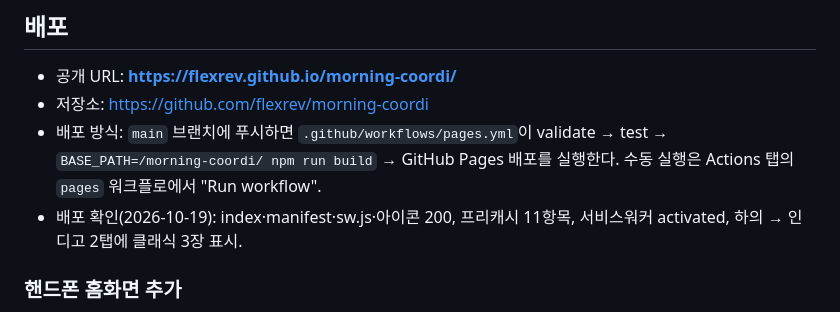
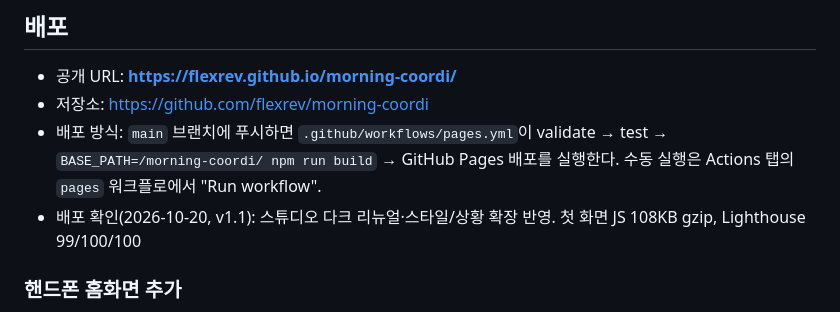
Before and after one commit to flexrev/morning-coordi, a Markdown page: README.md, the part around the change. Rendered like a GitHub page.

```diff
--- a/README.md
+++ b/README.md
@@ -49,7 +49,7 @@ sharp가 설치되지 않는 환경에서는 `npm run icons:placeholder`로 단
 - 공개 URL: **https://flexrev.github.io/morning-coordi/**
 - 저장소: https://github.com/flexrev/morning-coordi
 - 배포 방식: `main` 브랜치에 푸시하면 `.github/workflows/pages.yml`이 validate → test → `BASE_PATH=/morning-coordi/ npm run build` → GitHub Pages 배포를 실행한다. 수동 실행은 Actions 탭의 `pages` 워크플로에서 "Run workflow".
-- 배포 확인(2026-10-19): index·manifest·sw.js·아이콘 200, 프리캐시 11항목, 서비스워커 activated, 하의 → 인디고 2탭에 클래식 3장 표시.
+- 배포 확인(2026-10-20, v1.1): 스튜디오 다크 리뉴얼·스타일/상황 확장 반영. 첫 화면 JS 108KB gzip, Lighthouse 99/100/100
 
 ### 핸드폰 홈화면 추가
 
```
Also changed, not shown: docs/00-team-and-plan.md (+7 -0 lines).
